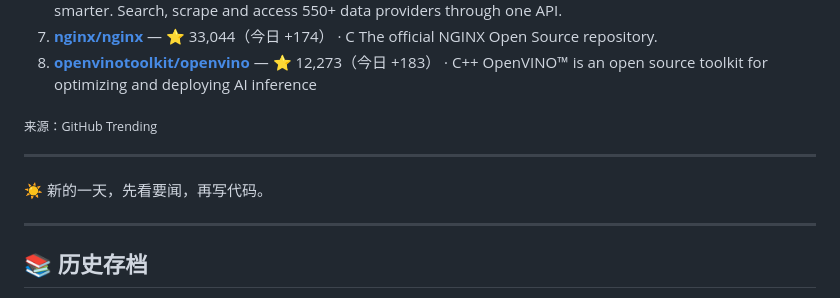
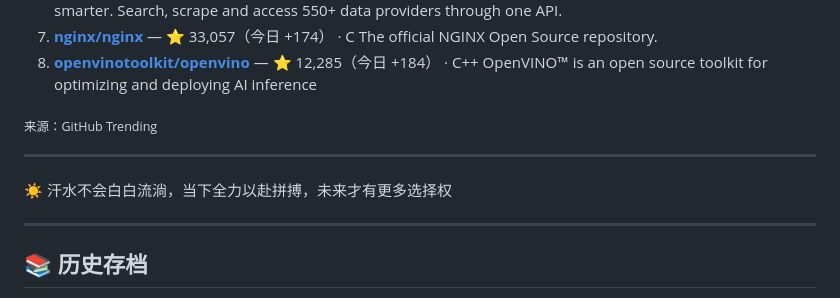
Before and after one commit to yztutu/morning-news, a Markdown page: README.md, the part around one of its changes. Drawn GitHub-style.

```diff
--- a/README.md
+++ b/README.md
@@ -43,14 +57,14 @@
    Knowledge infrastructure to make your agents smarter. Search, scrape and access 550+ data providers through one API.
-7. **[nginx/nginx](https://github.com/nginx/nginx)** — ⭐ 33,044（今日 +174） · C
+7. **[nginx/nginx](https://github.com/nginx/nginx)** — ⭐ 33,057（今日 +174） · C
    The official NGINX Open Source repository.
-8. **[openvinotoolkit/openvino](https://github.com/openvinotoolkit/openvino)** — ⭐ 12,273（今日 +183） · C++
+8. **[openvinotoolkit/openvino](https://github.com/openvinotoolkit/openvino)** — ⭐ 12,285（今日 +184） · C++
    OpenVINO™ is an open source toolkit for optimizing and deploying AI inference
 
 <sub>来源：GitHub Trending</sub>
 
 ---
 
-☀️ 新的一天，先看要闻，再写代码。
+☀️ 汗水不会白白流淌，当下全力以赴拼搏，未来才有更多选择权
 
 ---
 
```
Also changed, not shown: other parts of README.md (+31 -17 lines), editions/2026-11-24.md (+34 -20 lines), poster.png.
